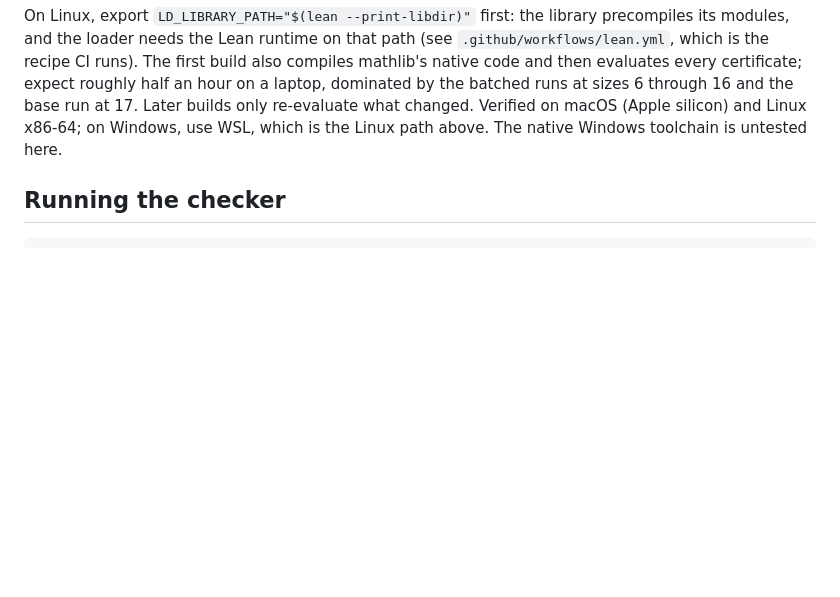
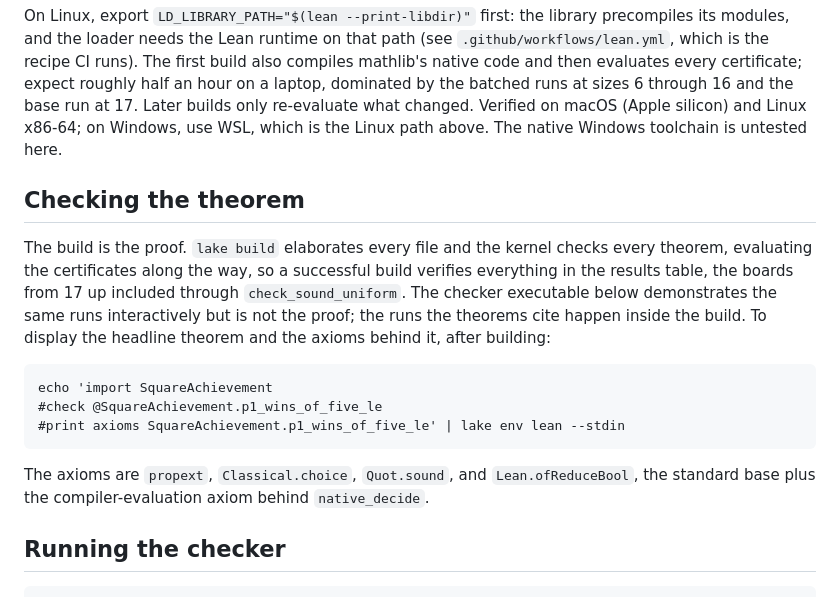
Before and after one commit to sean-reid/square-achievement, a Markdown page: formalization/README.md, the part around the change. GitHub-like rendering; blank space fills up the shorter version.

Commit message:
docs: say that the build is the proof
A replicator asking how to verify the theorem, the boards from 17 up
included, needs to know that a successful lake build is the whole
verification, that the executable is a demonstration rather than the
proof, and how to print the headline theorem's axioms.

````diff
--- a/formalization/README.md
+++ b/formalization/README.md
@@ -62,6 +62,26 @@ Verified on macOS (Apple silicon) and Linux x86-64; on Windows, use
 WSL, which is the Linux path above. The native Windows toolchain is
 untested here.
 
+## Checking the theorem
+
+The build is the proof. `lake build` elaborates every file and the
+kernel checks every theorem, evaluating the certificates along the
+way, so a successful build verifies everything in the results table,
+the boards from 17 up included through `check_sound_uniform`. The
+checker executable below demonstrates the same runs interactively
+but is not the proof; the runs the theorems cite happen inside the
+build. To display the headline theorem and the axioms behind it, after building:
+
+```
+echo 'import SquareAchievement
+#check @SquareAchievement.p1_wins_of_five_le
+#print axioms SquareAchievement.p1_wins_of_five_le' | lake env lean --stdin
+```
+
+The axioms are `propext`, `Classical.choice`, `Quot.sound`, and
+`Lean.ofReduceBool`, the standard base plus the compiler-evaluation
+axiom behind `native_decide`.
+
 ## Running the checker
 
 ```
````
